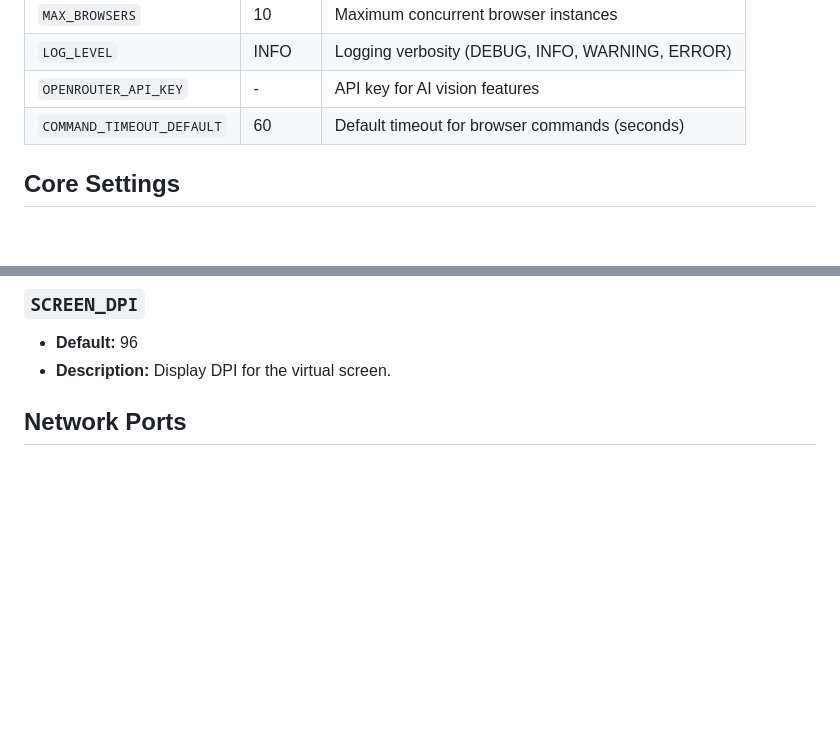
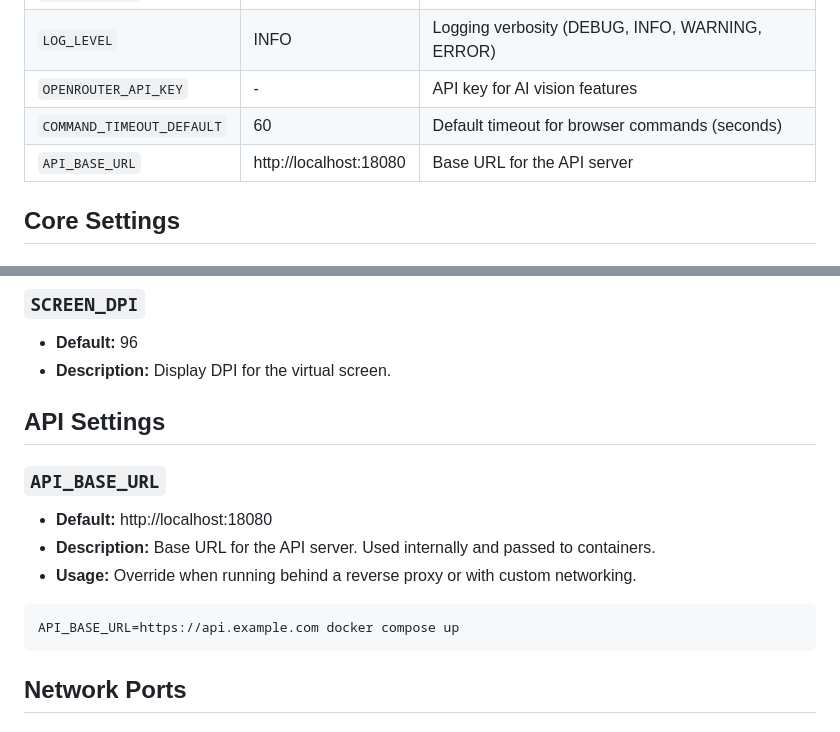
Before and after one commit to ifokeev/airbrowser-mcp, a Markdown page: docs/ENV_VARIABLES.md, 2 parts joined by grey strips. Drawn GitHub-style; blank space fills up the shorter version.

````diff
--- a/docs/ENV_VARIABLES.md
+++ b/docs/ENV_VARIABLES.md
@@ -10,6 +10,7 @@ This document describes all environment variables used by Airbrowser.
 | `LOG_LEVEL` | INFO | Logging verbosity (DEBUG, INFO, WARNING, ERROR) |
 | `OPENROUTER_API_KEY` | - | API key for AI vision features |
 | `COMMAND_TIMEOUT_DEFAULT` | 60 | Default timeout for browser commands (seconds) |
+| `API_BASE_URL` | http://localhost:18080 | Base URL for the API server |
 
 ## Core Settings
 
@@ -95,6 +96,17 @@ SCREEN_WIDTH=1366 SCREEN_HEIGHT=768 docker compose up
 ### `SCREEN_DPI`
 - **Default:** 96
 - **Description:** Display DPI for the virtual screen.
+
+## API Settings
+
+### `API_BASE_URL`
+- **Default:** http://localhost:18080
+- **Description:** Base URL for the API server. Used internally and passed to containers.
+- **Usage:** Override when running behind a reverse proxy or with custom networking.
+
+```bash
+API_BASE_URL=https://api.example.com docker compose up
+```
 
 ## Network Ports
 
````
Also changed, not shown: README.md (+15 -0 lines).
